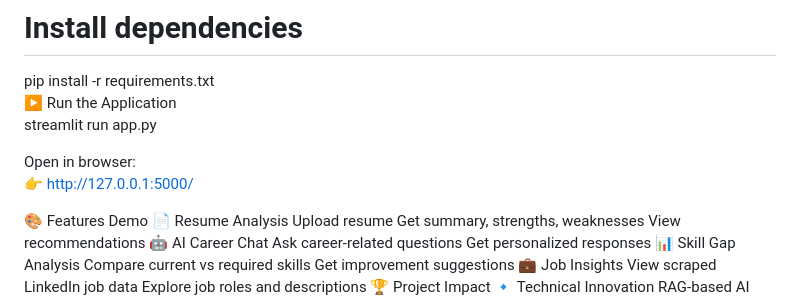
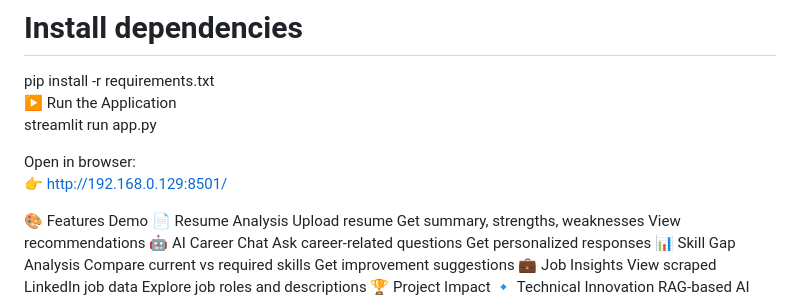
Before and after one commit to manjulabandari/AI-resume-analyser, a Markdown page: README.md, the part around the change. Drawn GitHub-style.

```diff
--- a/README.md
+++ b/README.md
@@ -105,7 +105,7 @@ pip install -r requirements.txt
 streamlit run app.py
 
 Open in browser:
-👉 http://127.0.0.1:5000/
+👉 http://192.168.0.129:8501/
 
 🎨 Features Demo
 📄 Resume Analysis
```
